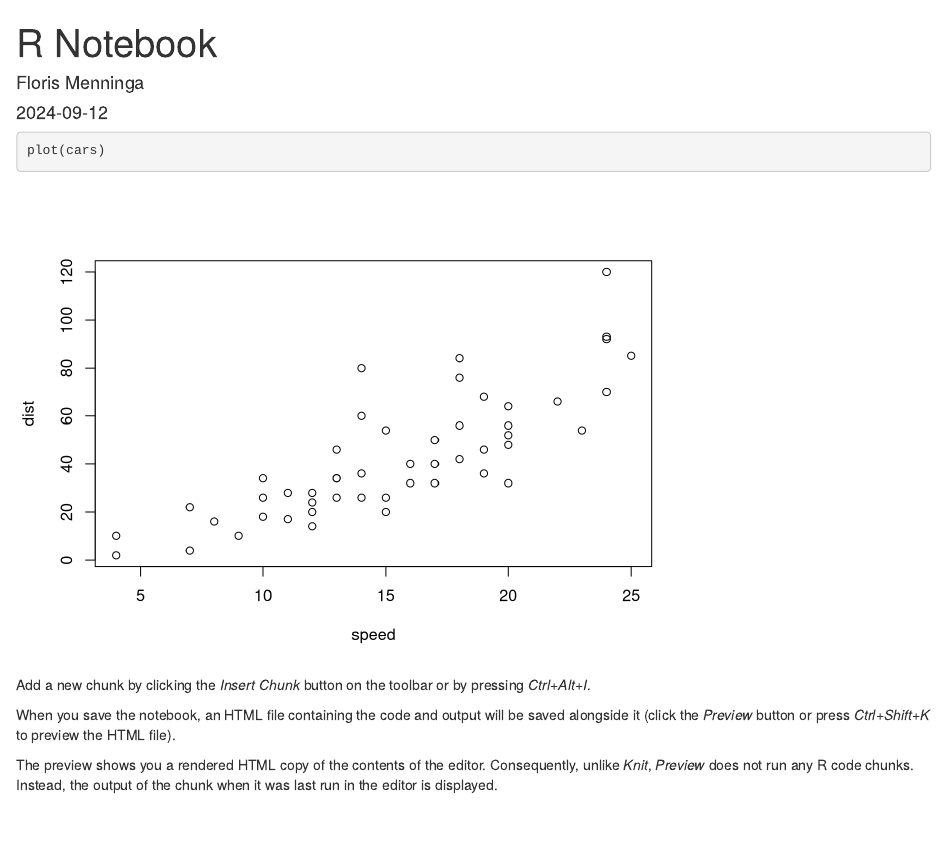
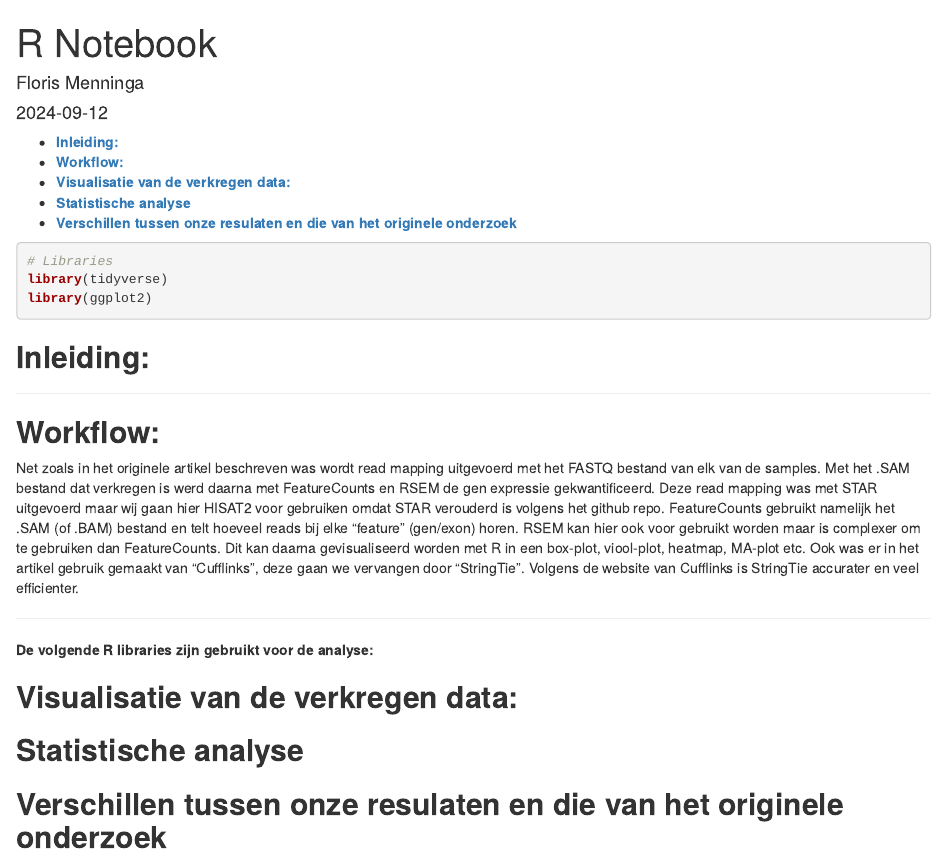
Before and after one commit to Fl-ris/Genomics_transcriptomics_analysis, an R Markdown document (analysis/Logboek_Floris_Menninga.Rmd): the page in a window 1100 px wide, from its top. Rendered offline with R 4.5, knitr and Pandoc, with nearby package versions.

Commit message:
Logboek en presentatie bijgewerkt met alternatieven voor de software die in het originele artikel gebruikt was.

````diff
--- a/analysis/Logboek_Floris_Menninga.Rmd
+++ b/analysis/Logboek_Floris_Menninga.Rmd
@@ -14,13 +14,32 @@ output:
     toc_depth: '2'
 ---
 
+```{r libraries, results='hold', message=FALSE, warning=FALSE}
+# Libraries
+library(tidyverse)
+library(ggplot2)
 
-```{r}
-plot(cars)
 ```
 
-Add a new chunk by clicking the *Insert Chunk* button on the toolbar or by pressing *Ctrl+Alt+I*.
+## **Inleiding:** ##
 
-When you save the notebook, an HTML file containing the code and output will be saved alongside it (click the *Preview* button or press *Ctrl+Shift+K* to preview the HTML file).
 
-The preview shows you a rendered HTML copy of the contents of the editor. Consequently, unlike *Knit*, *Preview* does not run any R code chunks. Instead, the output of the chunk when it was last run in the editor is displayed.
+<hr>
+
+## **Workflow:** ##
+Net zoals in het originele artikel beschreven was wordt read mapping uitgevoerd met het FASTQ bestand van elk van de samples. Met het .SAM bestand dat verkregen is werd daarna met FeatureCounts en RSEM de gen expressie gekwantificeerd. Deze read mapping was met STAR uitgevoerd maar wij gaan hier HISAT2
+voor gebruiken omdat STAR verouderd is volgens het github repo.
+FeatureCounts gebruikt namelijk het .SAM (of .BAM) bestand en telt hoeveel reads bij elke "feature" (gen/exon) horen. RSEM kan hier ook voor gebruikt worden maar is complexer om te gebruiken dan FeatureCounts.
+Dit kan daarna gevisualiseerd worden met R in een box-plot, viool-plot, heatmap, MA-plot etc.
+Ook was er in het artikel gebruik gemaakt van "Cufflinks", deze gaan we vervangen door "StringTie". Volgens de website van Cufflinks is StringTie accurater en veel efficienter.
+
+
+<hr>
+
+
+**De volgende R libraries zijn gebruikt voor de analyse:** \
+
+
+## **Visualisatie van de verkregen data:**
+## **Statistische analyse**
+## **Verschillen tussen onze resulaten en die van het originele onderzoek**
````
Also changed, not shown: analysis/Presentatie_onderzoek.Rmd (+12 -16 lines), analysis/Logboek_Floris_Menninga.html, analysis/Presentatie_onderzoek.html.
